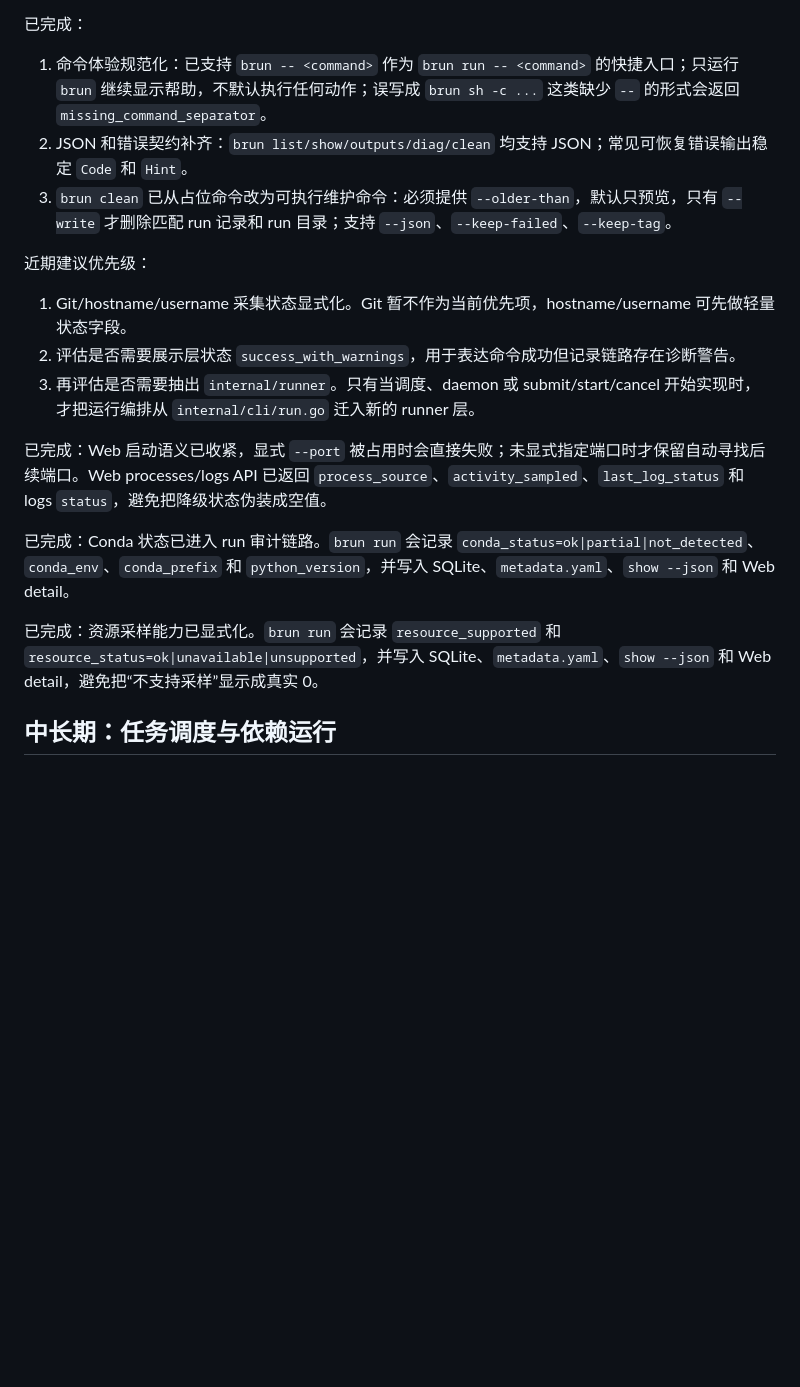
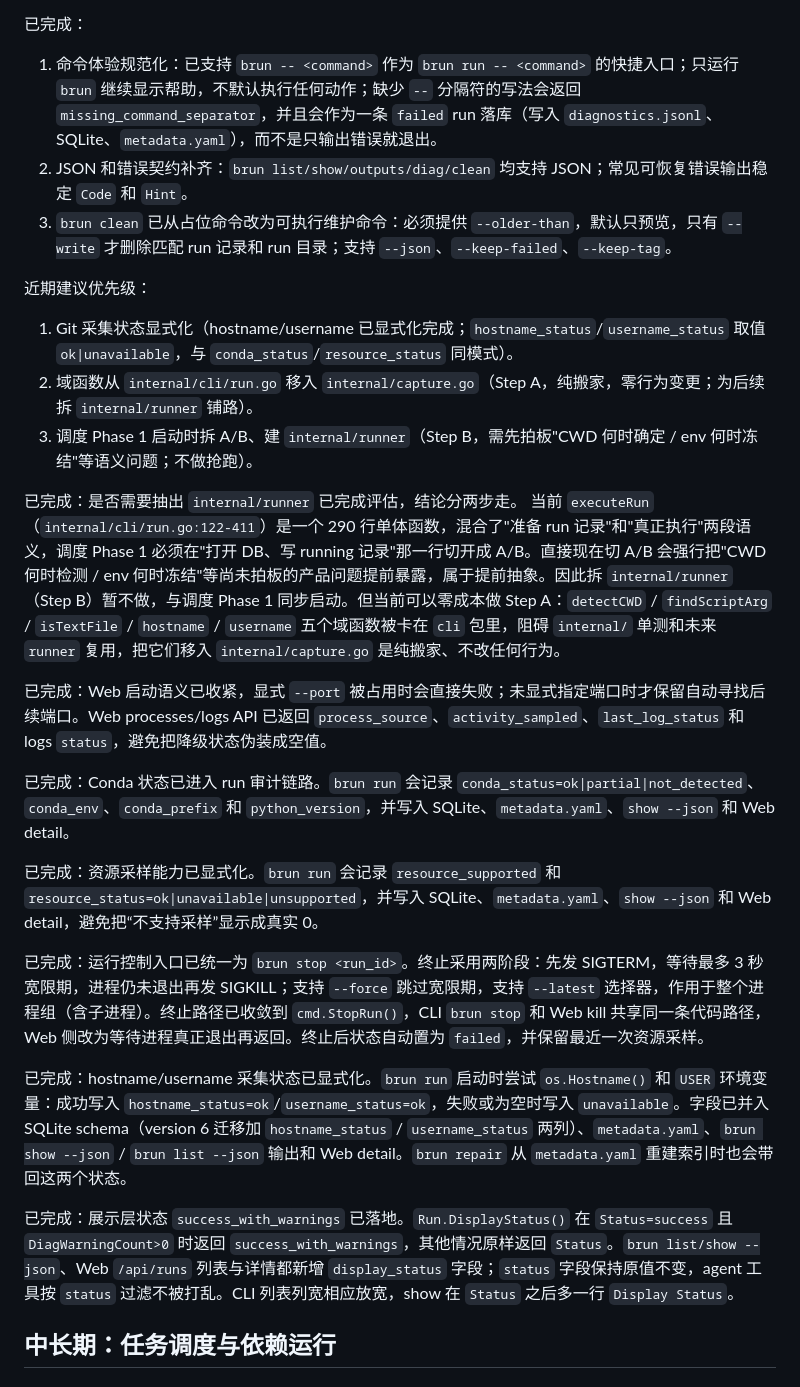
Before and after one commit to gqy22/brun, a Markdown page: docs/roadmap.md, the part around the change. Rendered like a GitHub page; blank space fills up the shorter version.

Commit message:
docs: record brun stop, runner extraction decision, and feature status in roadmap
- Add 'brun stop' completion note (9c43f20 back-fill)
- Add 'hostname/username capture status' completion note
- Add 'success_with_warnings display status' completion note
- Rewrite '近期建议优先级' to three items: Git capture status,
  Step A (move domain functions to internal/capture.go), Step B
  (extract internal/runner when scheduling Phase 1 starts)
- Add '是否需要抽出 internal/runner 已完成评估' note: defer Step B
  to Phase 1, do Step A first as pure refactor

Co-Authored-By: Claude Opus 4.8 <noreply@anthropic.com>

```diff
--- a/docs/roadmap.md
+++ b/docs/roadmap.md
@@ -89,21 +89,30 @@ SQLite 当前定位为快速索引层，run 目录中的 `command.sh`、`stdout.
 
 已完成：
 
-1. 命令体验规范化：已支持 `brun -- <command>` 作为 `brun run -- <command>` 的快捷入口；只运行 `brun` 继续显示帮助，不默认执行任何动作；误写成 `brun sh -c ...` 这类缺少 `--` 的形式会返回 `missing_command_separator`。
+1. 命令体验规范化：已支持 `brun -- <command>` 作为 `brun run -- <command>` 的快捷入口；只运行 `brun` 继续显示帮助，不默认执行任何动作；缺少 `--` 分隔符的写法会返回 `missing_command_separator`，并且会作为一条 `failed` run 落库（写入 `diagnostics.jsonl`、SQLite、`metadata.yaml`），而不是只输出错误就退出。
 2. JSON 和错误契约补齐：`brun list/show/outputs/diag/clean` 均支持 JSON；常见可恢复错误输出稳定 `Code` 和 `Hint`。
 3. `brun clean` 已从占位命令改为可执行维护命令：必须提供 `--older-than`，默认只预览，只有 `--write` 才删除匹配 run 记录和 run 目录；支持 `--json`、`--keep-failed`、`--keep-tag`。
 
 近期建议优先级：
 
-1. Git/hostname/username 采集状态显式化。Git 暂不作为当前优先项，hostname/username 可先做轻量状态字段。
-2. 评估是否需要展示层状态 `success_with_warnings`，用于表达命令成功但记录链路存在诊断警告。
-3. 再评估是否需要抽出 `internal/runner`。只有当调度、daemon 或 submit/start/cancel 开始实现时，才把运行编排从 `internal/cli/run.go` 迁入新的 runner 层。
+1. Git 采集状态显式化（hostname/username 已显式化完成；`hostname_status`/`username_status` 取值 `ok|unavailable`，与 `conda_status`/`resource_status` 同模式）。
+2. 域函数从 `internal/cli/run.go` 移入 `internal/capture.go`（Step A，纯搬家，零行为变更；为后续拆 `internal/runner` 铺路）。
+3. 调度 Phase 1 启动时拆 A/B、建 `internal/runner`（Step B，需先拍板"CWD 何时确定 / env 何时冻结"等语义问题；不做抢跑）。
+
+已完成：是否需要抽出 `internal/runner` 已完成评估，结论分两步走。
+当前 `executeRun`（`internal/cli/run.go:122-411`）是一个 290 行单体函数，混合了"准备 run 记录"和"真正执行"两段语义，调度 Phase 1 必须在"打开 DB、写 running 记录"那一行切开成 A/B。直接现在切 A/B 会强行把"CWD 何时检测 / env 何时冻结"等尚未拍板的产品问题提前暴露，属于提前抽象。因此拆 `internal/runner`（Step B）暂不做，与调度 Phase 1 同步启动。但当前可以零成本做 Step A：`detectCWD` / `findScriptArg` / `isTextFile` / `hostname` / `username` 五个域函数被卡在 `cli` 包里，阻碍 `internal/` 单测和未来 `runner` 复用，把它们移入 `internal/capture.go` 是纯搬家、不改任何行为。
 
 已完成：Web 启动语义已收紧，显式 `--port` 被占用时会直接失败；未显式指定端口时才保留自动寻找后续端口。Web processes/logs API 已返回 `process_source`、`activity_sampled`、`last_log_status` 和 logs `status`，避免把降级状态伪装成空值。
 
 已完成：Conda 状态已进入 run 审计链路。`brun run` 会记录 `conda_status=ok|partial|not_detected`、`conda_env`、`conda_prefix` 和 `python_version`，并写入 SQLite、`metadata.yaml`、`show --json` 和 Web detail。
 
 已完成：资源采样能力已显式化。`brun run` 会记录 `resource_supported` 和 `resource_status=ok|unavailable|unsupported`，并写入 SQLite、`metadata.yaml`、`show --json` 和 Web detail，避免把“不支持采样”显示成真实 0。
+
+已完成：运行控制入口已统一为 `brun stop <run_id>`。终止采用两阶段：先发 SIGTERM，等待最多 3 秒宽限期，进程仍未退出再发 SIGKILL；支持 `--force` 跳过宽限期，支持 `--latest` 选择器，作用于整个进程组（含子进程）。终止路径已收敛到 `cmd.StopRun()`，CLI `brun stop` 和 Web kill 共享同一条代码路径，Web 侧改为等待进程真正退出再返回。终止后状态自动置为 `failed`，并保留最近一次资源采样。
+
+已完成：hostname/username 采集状态已显式化。`brun run` 启动时尝试 `os.Hostname()` 和 `USER` 环境变量：成功写入 `hostname_status=ok`/`username_status=ok`，失败或为空时写入 `unavailable`。字段已并入 SQLite schema（version 6 迁移加 `hostname_status` / `username_status` 两列）、`metadata.yaml`、`brun show --json` / `brun list --json` 输出和 Web detail。`brun repair` 从 `metadata.yaml` 重建索引时也会带回这两个状态。
+
+已完成：展示层状态 `success_with_warnings` 已落地。`Run.DisplayStatus()` 在 `Status=success` 且 `DiagWarningCount>0` 时返回 `success_with_warnings`，其他情况原样返回 `Status`。`brun list/show --json`、Web `/api/runs` 列表与详情都新增 `display_status` 字段；`status` 字段保持原值不变，agent 工具按 `status` 过滤不被打乱。CLI 列表列宽相应放宽，show 在 `Status` 之后多一行 `Display Status`。
 
 ## 中长期：任务调度与依赖运行
 
```
